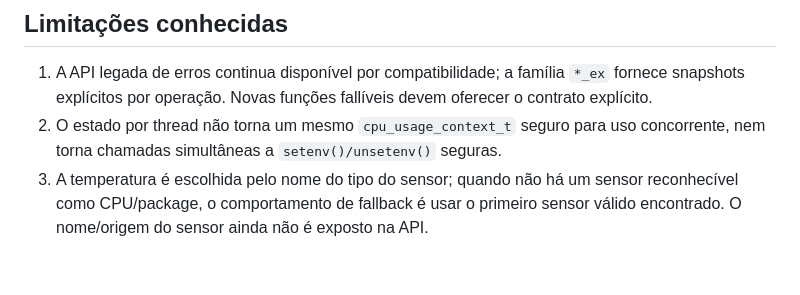
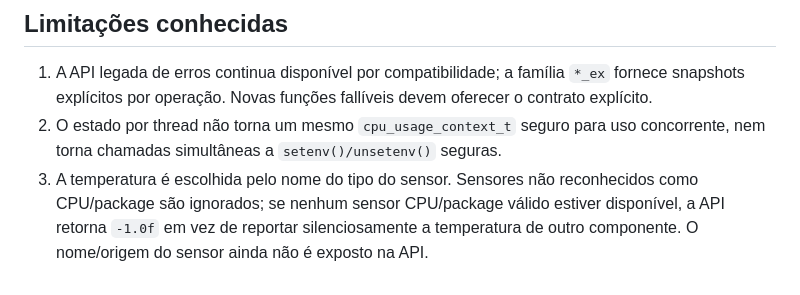
Before and after one commit to mnl-nox/cpu-reader, a Markdown page: doc/arquitetura.md, the part around the change. Drawn GitHub-style.

Commit message:
docs: clarify CPU thermal sensor selection contract

```diff
--- a/doc/arquitetura.md
+++ b/doc/arquitetura.md
@@ -101,7 +101,8 @@ cpu_info.c            cpu_usage.c          cpu_telemetry.c
 2. O estado por thread não torna um mesmo `cpu_usage_context_t` seguro para
    uso concorrente, nem torna chamadas simultâneas a `setenv()/unsetenv()`
    seguras.
-3. A temperatura é escolhida pelo nome do tipo do sensor; quando não há um
-   sensor reconhecível como CPU/package, o comportamento de fallback é usar o
-   primeiro sensor válido encontrado. O nome/origem do sensor ainda não é
-   exposto na API.
+3. A temperatura é escolhida pelo nome do tipo do sensor. Sensores não
+   reconhecidos como CPU/package são ignorados; se nenhum sensor CPU/package
+   válido estiver disponível, a API retorna `-1.0f` em vez de reportar
+   silenciosamente a temperatura de outro componente. O nome/origem do sensor
+   ainda não é exposto na API.
```
